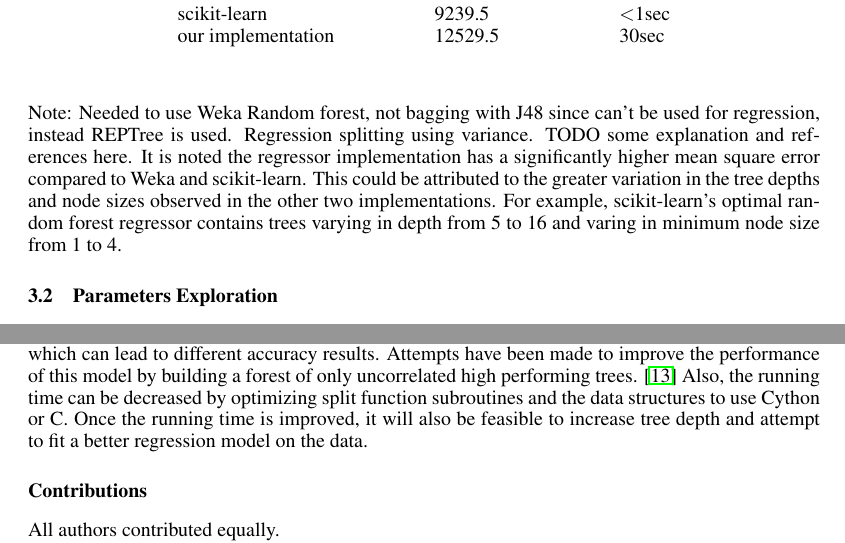
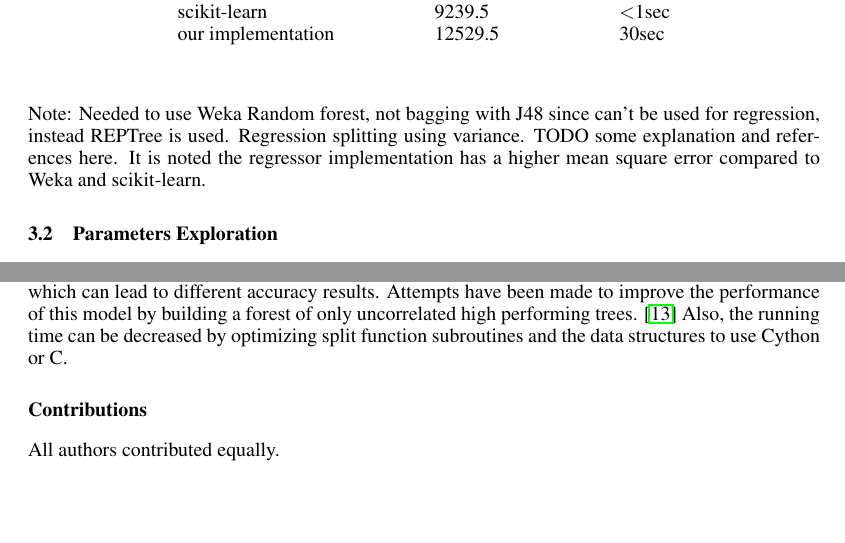
Before and after one commit to robintwhite/RandomForest-CMPT726FinalProject, a LaTeX document (report/report.tex): two parts of pages 3 and 6 of 7, joined at a grey line, cut so that both start at the same text, the shorter picture padded with empty space. Compiled offline with pdfLaTeX.

Commit message:
Update report.tex

```diff
--- a/report/report.tex
+++ b/report/report.tex
@@ -106,10 +106,7 @@ our implementation             &12529.5	&30sec \\
 \end{table}
 
 Note: Needed to use Weka Random forest, not bagging with J48 since can't be used for regression, instead REPTree is used.
-Regression splitting using variance. TODO some explanation and references here. It is noted the regressor implementation has a significantly
-higher mean square error compared to Weka and scikit-learn. This could be attributed to the greater variation in the tree depths and node sizes
-observed in the other two implementations. For example, scikit-learn's optimal random forest regressor contains trees varying in depth from 5 to 16 and
-varing in minimum node size from 1 to 4.
+Regression splitting using variance. TODO some explanation and references here. It is noted the regressor implementation has a higher mean square error compared to Weka and scikit-learn.
 
 \subsection{Parameters Exploration}
 TODO: This section should be exploring how the parameters affect a random forest's ability to learn and our best parameters.  Possibly come up with a better subsection title.
@@ -244,8 +241,7 @@ TODO: Summarize our findings and mention future work which is the uncorrelated t
 
 TODO: Figure out if this paragraph should be removed.
 Random forests have been shown to achieve high classification performance through ensemble with a set of decision trees that are constructed using randomly selected feature subspaces. The performance of an ensemble learner is dependent on the accuracy of each component learner and the diversity of the components, especially when using a small set of trees which may be limited due to computational cost. The randomization can cause occurrence of bad predicting trees as well as correlated trees which can lead to poor ensemble decisions, which can be observed when performing multiple training runs using the same parameters which can lead to different accuracy results. Attempts have been made to improve the performance of this model by building a forest of only uncorrelated high performing trees. \cite{Bharathidason2014}
-Also, the running time can be decreased by optimizing split function subroutines and the data structures to use Cython or C. Once the running time is improved,
-it will also be feasible to increase tree depth and attempt to fit a better regression model on the data.
+Also, the running time can be decreased by optimizing split function subroutines and the data structures to use Cython or C.
 
 \subsubsection*{Contributions}
 All authors contributed equally.\\
```
